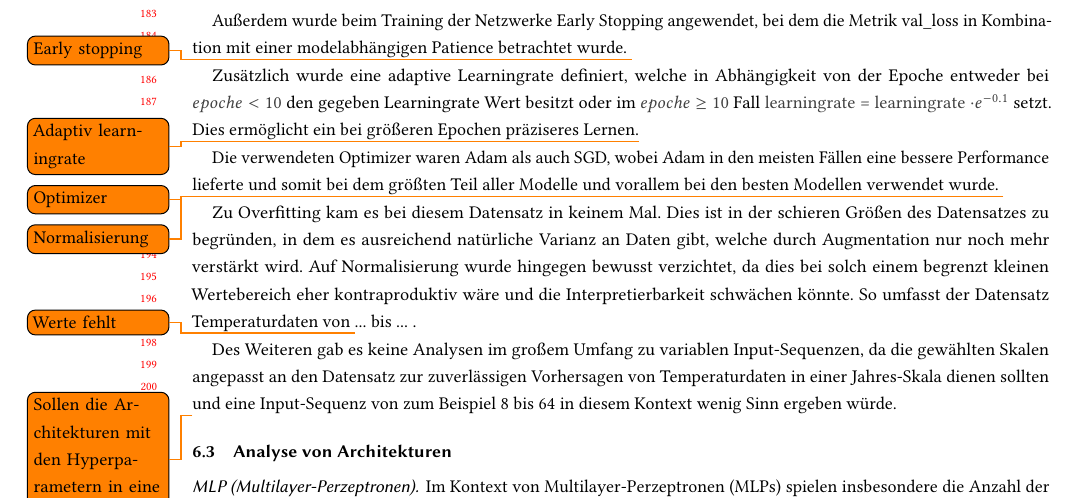
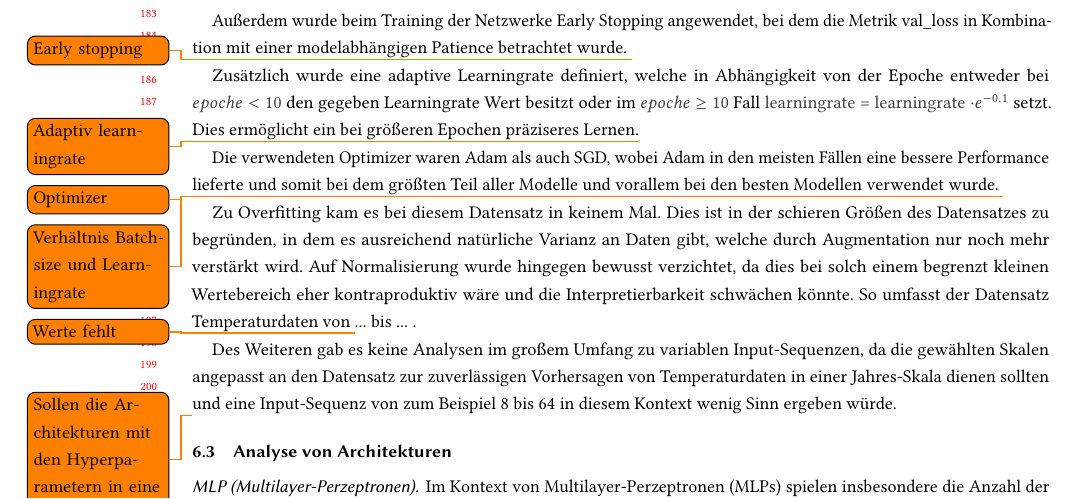
Before and after one commit to TorgeSchwark/BS-Temperature, a LaTeX paper (PaperStuff/paper test.tex): part of page 4 of 9, cut so that both start at the same text. Compiled offline with pdfLaTeX.

Commit message:
add one todo

```diff
--- a/PaperStuff/paper test.tex
+++ b/PaperStuff/paper test.tex
@@ -343,7 +343,7 @@ Zusätzlich wurde eine adaptive Learningrate definiert, welche in Abhängigkeit
 
 Die verwendeten Optimizer waren Adam als auch SGD, wobei Adam in den meisten Fällen eine bessere Performance lieferte und somit bei dem größten Teil aller Modelle und vorallem bei den besten Modellen verwendet wurde. \todo{Optimizer}
 
-\todo{Normalisierung}
+\todo{Verhältnis Batchsize und Learningrate}
 Zu Overfitting kam es bei diesem Datensatz in keinem Mal. Dies ist in der schieren Größen des Datensatzes zu begründen, in dem es ausreichend natürliche Varianz an Daten gibt, welche durch Augmentation nur noch mehr verstärkt wird.
 Auf Normalisierung wurde hingegen bewusst verzichtet, da dies bei solch einem begrenzt kleinen Wertebereich eher kontraproduktiv wäre und die Interpretierbarkeit schwächen könnte. So umfasst der Datensatz Temperaturdaten von \todo{Werte fehlt} ... bis ... .
 
```
